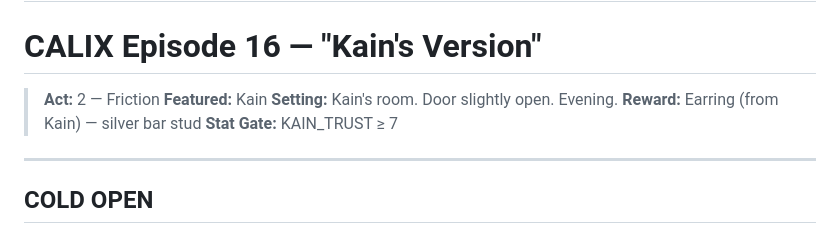
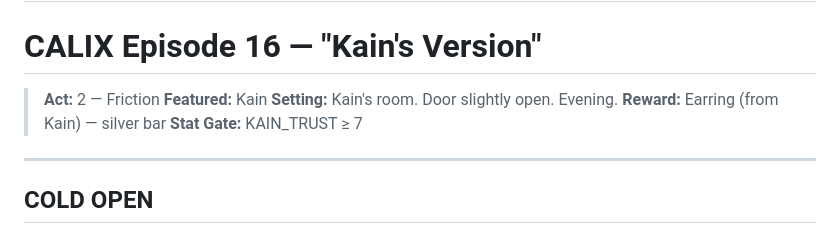
Before and after one commit to yunacmoon/calix-game, a Markdown page: Context/scripts/ep16_kains_version.md, the part around the change. GitHub-like rendering.

```diff
--- a/Context/scripts/ep16_kains_version.md
+++ b/Context/scripts/ep16_kains_version.md
@@ -4,7 +4,7 @@
 > **Act:** 2 — Friction
 > **Featured:** Kain
 > **Setting:** Kain's room. Door slightly open. Evening.
-> **Reward:** Earring (from Kain) — silver bar stud
+> **Reward:** Earring (from Kain) — silver bar
 > **Stat Gate:** KAIN_TRUST ≥ 7
 
 ---
```
Also changed, not shown: Context/EPISODES_MAP.md (+1 -1 lines).
